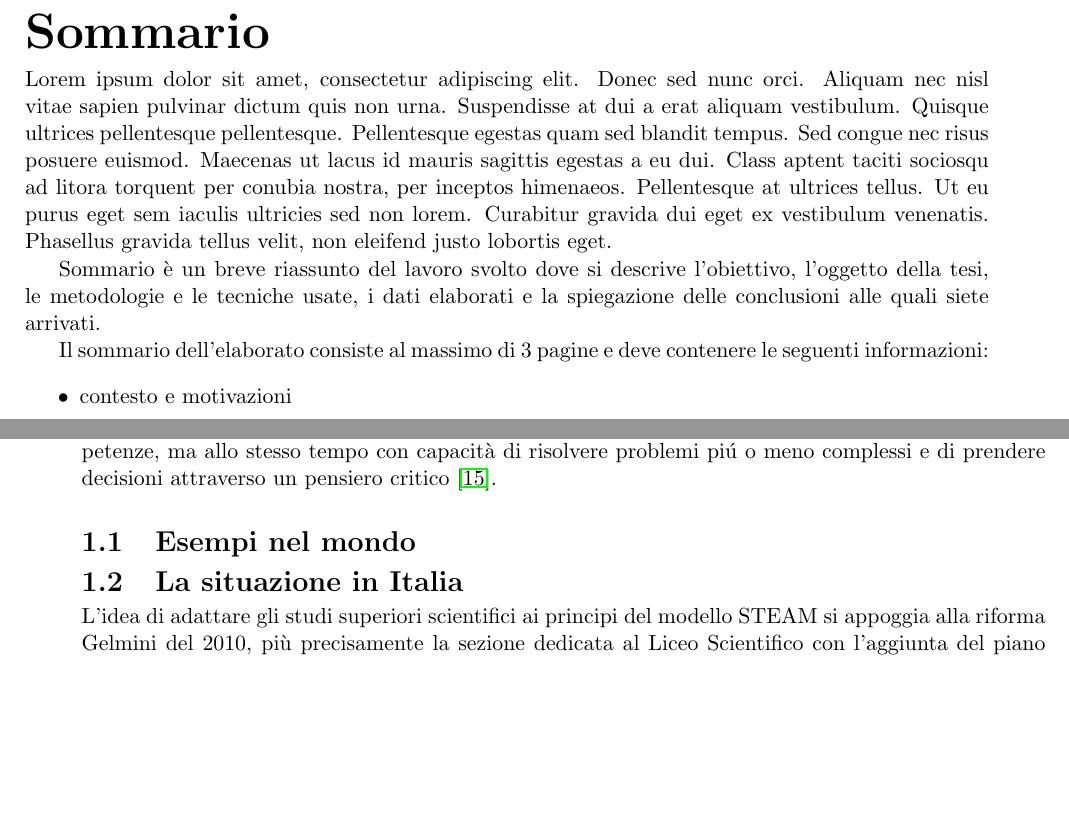
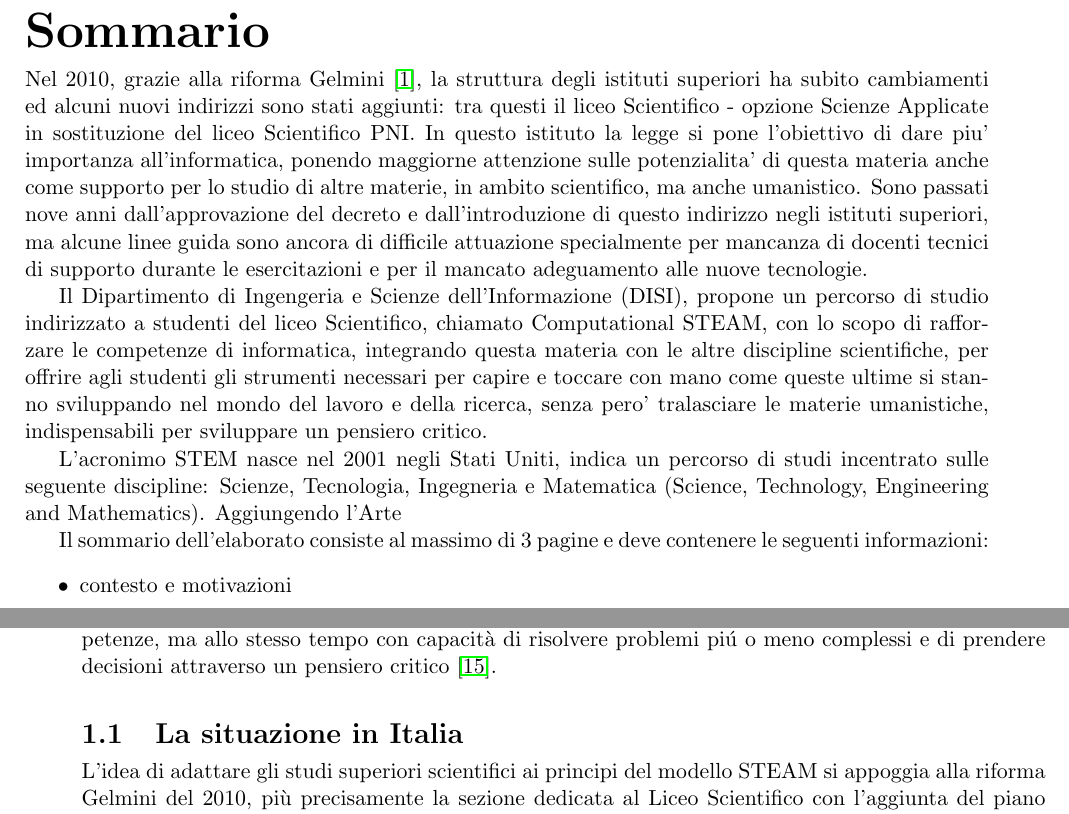
Before and after one commit to ainter21/tesi, a LaTeX thesis (giust_alberto_informatica_20182019.tex, which reads capitolo1.tex, sommario.tex): two parts of pages 4 and 5 of 24, joined at a grey line, cut so that both start at the same text, the shorter picture padded with empty space. Compiled offline with pdfLaTeX.

Commit message:
Start summary

```diff
--- a/capitolo1.tex
+++ b/capitolo1.tex
@@ -13,8 +13,6 @@ Da queste considerazioni nasce l’idea di un percorso di approfondimento chiama
 L'aggiunta della parola Computational vuole indicare inoltre che il percorso di studi si appoggia su quello che Wing nel 2006 chiama Pensiero Computazionale \cite{wing}, ovvero "un'abilità fondamentale, non solo per informatici che riguarda la risoluzione di problemi, il design di sistemi. Include una serie di strumenti che riguardano l'ambito dell'informatica.".
 
 L'idea quindi consiste nel formare studenti in ambito scientifico con adeguate conoscenze e competenze, ma allo stesso tempo con capacità di risolvere problemi piú o meno complessi e di prendere decisioni attraverso un pensiero critico \cite{ct_to_stem}.
-
-\section{Esempi nel mondo}
 
 
 \section{La situazione in Italia}
--- a/sommario.tex
+++ b/sommario.tex
@@ -3,11 +3,11 @@
 
 \addcontentsline{toc}{chapter}{Sommario} % da aggiungere comunque all'indice
 
-Lorem ipsum dolor sit amet, consectetur adipiscing elit. Donec sed nunc orci. Aliquam nec nisl vitae sapien pulvinar dictum quis non urna. Suspendisse at dui a erat aliquam vestibulum. Quisque ultrices pellentesque pellentesque. Pellentesque egestas quam sed blandit tempus. Sed congue nec risus posuere euismod. Maecenas ut lacus id mauris sagittis egestas a eu dui. Class aptent taciti sociosqu ad litora torquent per conubia nostra, per inceptos himenaeos. Pellentesque at ultrices tellus. Ut eu purus eget sem iaculis ultricies sed non lorem. Curabitur gravida dui eget ex vestibulum venenatis. Phasellus gravida tellus velit, non eleifend justo lobortis eget.
+Nel 2010, grazie alla riforma Gelmini \cite{riforma}, la struttura degli istituti superiori ha subito cambiamenti ed alcuni nuovi indirizzi sono stati aggiunti: tra questi il liceo Scientifico - opzione Scienze Applicate in sostituzione del liceo Scientifico PNI. In questo istituto la legge si pone l'obiettivo di dare piu' importanza all'informatica, ponendo maggiorne attenzione sulle potenzialita' di questa materia anche come supporto per lo studio di altre materie, in ambito scientifico, ma anche umanistico. Sono passati nove anni dall'approvazione del decreto e dall'introduzione di questo indirizzo negli istituti superiori, ma alcune linee guida sono ancora di difficile attuazione specialmente per mancanza di docenti tecnici di supporto durante le esercitazioni e per il mancato adeguamento alle nuove tecnologie.
 
+Il Dipartimento di Ingengeria e Scienze dell'Informazione (DISI), propone un percorso di studio indirizzato a studenti del liceo Scientifico, chiamato Computational STEAM, con lo scopo di rafforzare le competenze di informatica, integrando questa materia con le altre discipline scientifiche, per offrire agli studenti gli strumenti necessari per capire e toccare con mano come queste ultime si stanno sviluppando nel mondo del lavoro e della ricerca, senza pero' tralasciare le materie umanistiche, indispensabili per sviluppare un pensiero critico.
 
-  Sommario è un breve riassunto del lavoro svolto dove si descrive l'obiettivo, l'oggetto della tesi, le
-metodologie e le tecniche usate, i dati elaborati e la spiegazione delle conclusioni alle quali siete arrivati.
+L'acronimo STEM nasce nel 2001 negli Stati Uniti, indica un percorso di studi incentrato sulle seguente discipline: Scienze, Tecnologia, Ingegneria e Matematica (Science, Technology, Engineering and Mathematics). Aggiungendo l'Arte
 
 Il sommario dell’elaborato consiste al massimo di 3 pagine e deve contenere le seguenti informazioni:
 \begin{itemize}
```
Also changed, not shown: giust_alberto_informatica_20182019.pdf.
